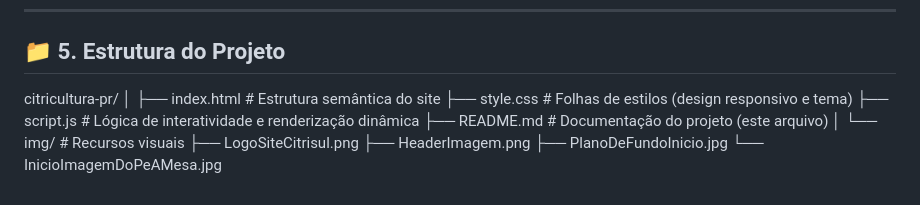
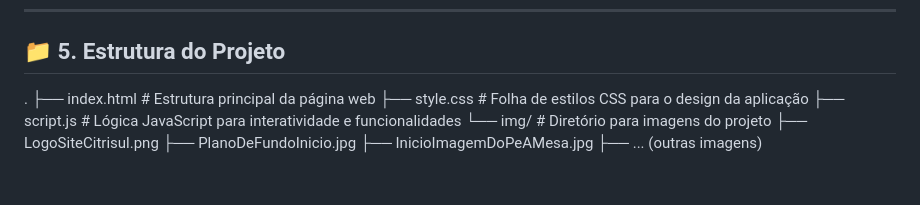
Before and after one commit to leticiavlopes/CitriSul, a Markdown page: README.md, the part around the change. Rendered like a GitHub page.

```diff
--- a/README.md
+++ b/README.md
@@ -139,15 +139,12 @@ Além disso:
 ---
 
 ## 📁 5. Estrutura do Projeto
-citricultura-pr/
-│
-├── index.html # Estrutura semântica do site
-├── style.css # Folhas de estilos (design responsivo e tema)
-├── script.js # Lógica de interatividade e renderização dinâmica
-├── README.md # Documentação do projeto (este arquivo)
-│
-└── img/ # Recursos visuais
-├── LogoSiteCitrisul.png
-├── HeaderImagem.png
-├── PlanoDeFundoInicio.jpg
-└── InicioImagemDoPeAMesa.jpg
+.
+├── index.html         # Estrutura principal da página web
+├── style.css          # Folha de estilos CSS para o design da aplicação
+├── script.js          # Lógica JavaScript para interatividade e funcionalidades
+└── img/               # Diretório para imagens do projeto
+    ├── LogoSiteCitrisul.png
+    ├── PlanoDeFundoInicio.jpg
+    ├── InicioImagemDoPeAMesa.jpg
+    ├── ... (outras imagens)
```
